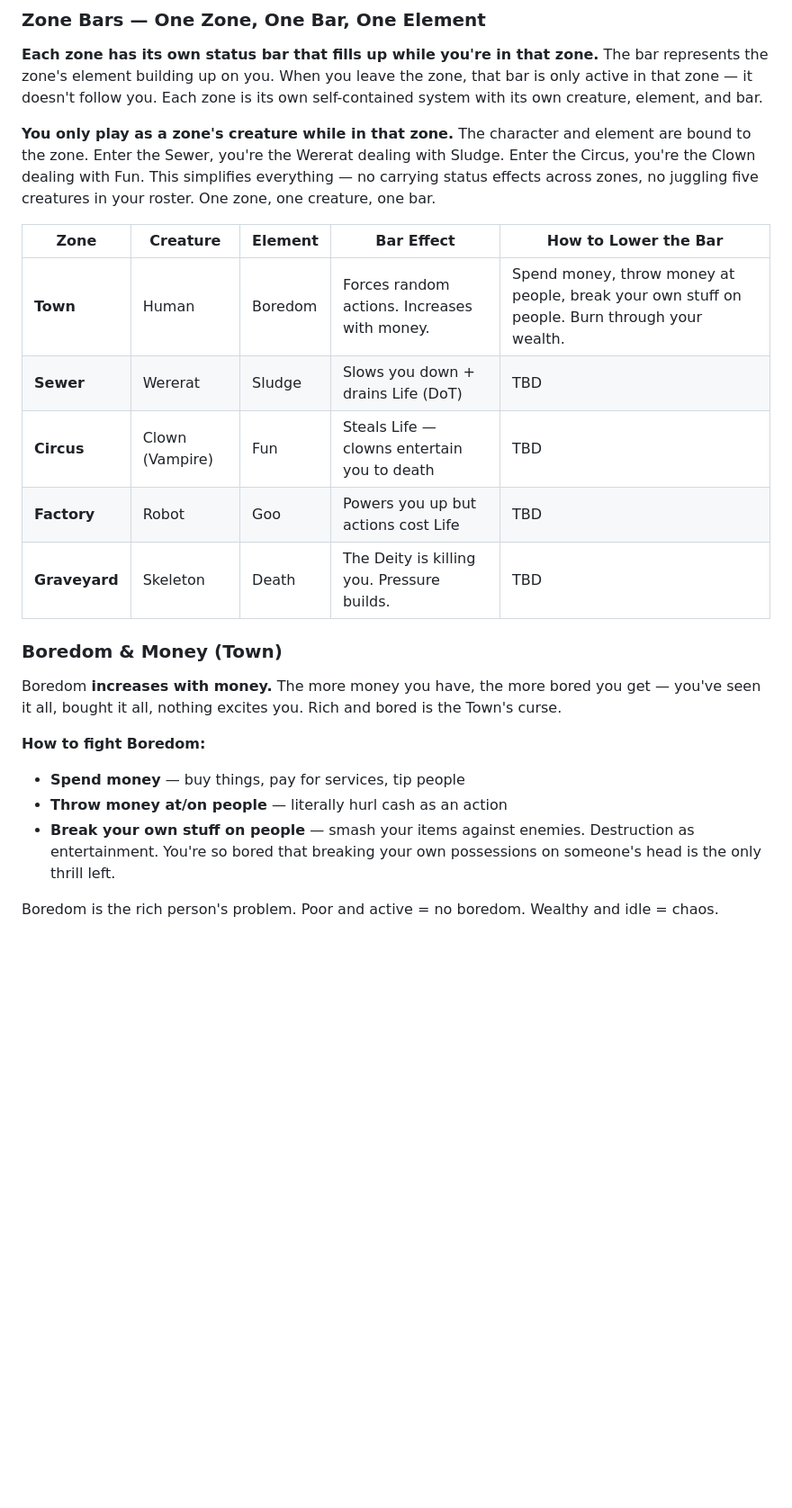
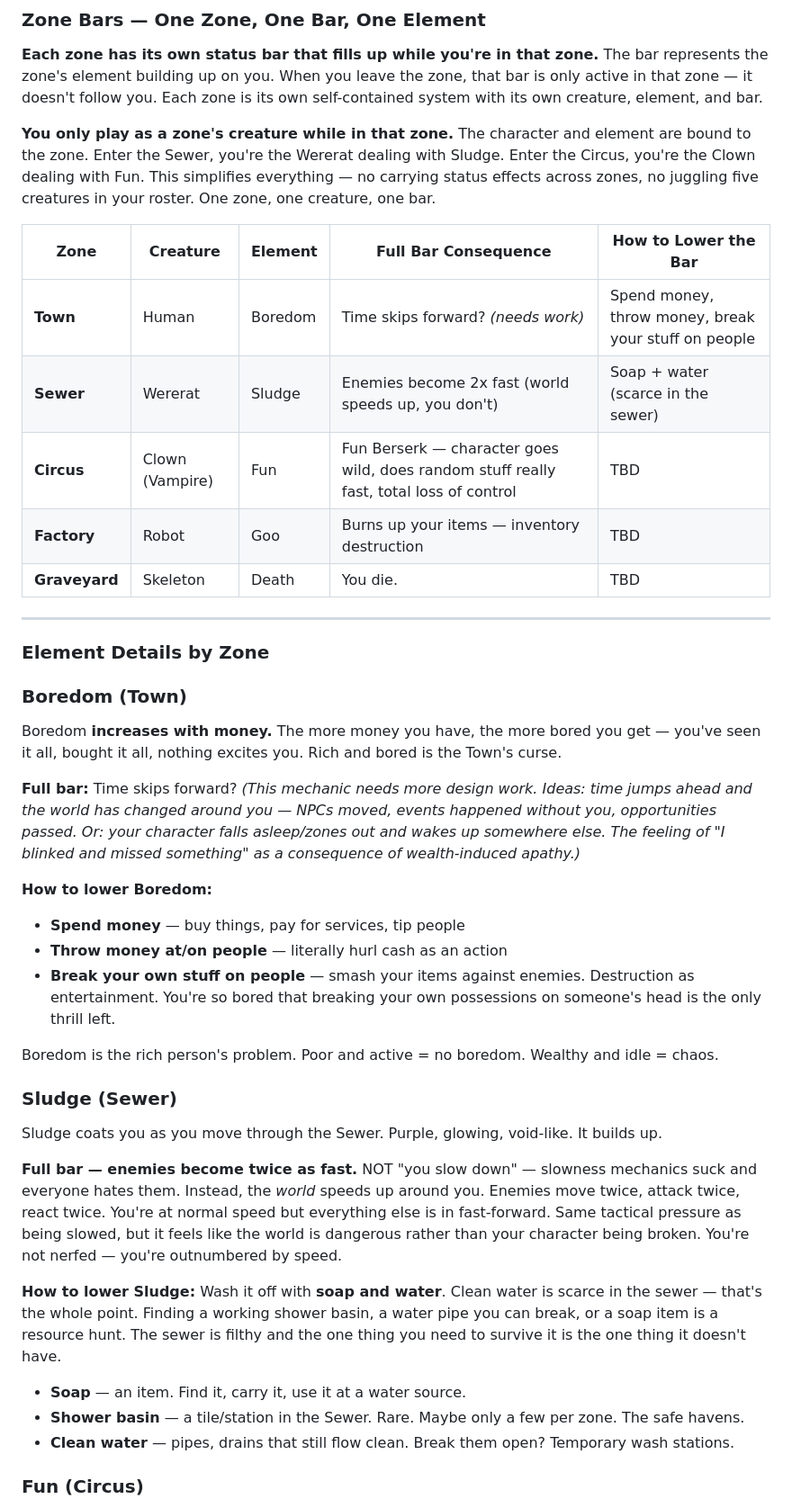
Before and after one commit to RussellDangerr/violencetown.github.io, a Markdown page: plans/game-zones.md, the part around one of its changes. Shown at 90% size. Drawn GitHub-style; blank space fills up the shorter version.

```diff
--- a/plans/game-zones.md
+++ b/plans/game-zones.md
@@ -35,21 +35,42 @@ This plan supersedes the procedural chunk-based generation system from Phase 1.
 
 **You only play as a zone's creature while in that zone.** The character and element are bound to the zone. Enter the Sewer, you're the Wererat dealing with Sludge. Enter the Circus, you're the Clown dealing with Fun. This simplifies everything — no carrying status effects across zones, no juggling five creatures in your roster. One zone, one creature, one bar.
 
-| Zone | Creature | Element | Bar Effect | How to Lower the Bar |
-|------|----------|---------|------------|----------------------|
-| **Town** | Human | Boredom | Forces random actions. Increases with money. | Spend money, throw money at people, break your own stuff on people. Burn through your wealth. |
-| **Sewer** | Wererat | Sludge | Slows you down + drains Life (DoT) | TBD |
-| **Circus** | Clown (Vampire) | Fun | Steals Life — clowns entertain you to death | TBD |
-| **Factory** | Robot | Goo | Powers you up but actions cost Life | TBD |
-| **Graveyard** | Skeleton | Death | The Deity is killing you. Pressure builds. | TBD |
+| Zone | Creature | Element | Full Bar Consequence | How to Lower the Bar |
+|------|----------|---------|---------------------|----------------------|
+| **Town** | Human | Boredom | Time skips forward? *(needs work)* | Spend money, throw money, break your stuff on people |
+| **Sewer** | Wererat | Sludge | Enemies become 2x fast (world speeds up, you don't) | Soap + water (scarce in the sewer) |
+| **Circus** | Clown (Vampire) | Fun | Fun Berserk — character goes wild, does random stuff really fast, total loss of control | TBD |
+| **Factory** | Robot | Goo | Burns up your items — inventory destruction | TBD |
+| **Graveyard** | Skeleton | Death | You die. | TBD |
 
-### Boredom & Money (Town)
+---
+
+### Element Details by Zone
+
+### Boredom (Town)
 
 Boredom **increases with money.** The more money you have, the more bored you get — you've seen it all, bought it all, nothing excites you. Rich and bored is the Town's curse.
 
-**How to fight Boredom:**
+**Full bar:** Time skips forward? *(This mechanic needs more design work. Ideas: time jumps ahead and the world has changed around you — NPCs moved, events happened without you, opportunities passed. Or: your character falls asleep/zones out and wakes up somewhere else. The feeling of "I blinked and missed something" as a consequence of wealth-induced apathy.)*
+
+**How to lower Boredom:**
 - **Spend money** — buy things, pay for services, tip people
 - **Throw money at/on people** — literally hurl cash as an action
 - **Break your own stuff on people** — smash your items against enemies. Destruction as entertainment. You're so bored that breaking your own possessions on someone's head is the only thrill left.
 
 Boredom is the rich person's problem. Poor and active = no boredom. Wealthy and idle = chaos.
+
+### Sludge (Sewer)
+
+Sludge coats you as you move through the Sewer. Purple, glowing, void-like. It builds up.
+
+**Full bar — enemies become twice as fast.** NOT "you slow down" — slowness mechanics suck and everyone hates them. Instead, the *world* speeds up around you. Enemies move twice, attack twice, react twice. You're at normal speed but everything else is in fast-forward. Same tactical pressure as being slowed, but it feels like the world is dangerous rather than your character being broken. You're not nerfed — you're outnumbered by speed.
+
+**How to lower Sludge:** Wash it off with **soap and water**. Clean water is scarce in the sewer — that's the whole point. Finding a working shower basin, a water pipe you can break, or a soap item is a resource hunt. The sewer is filthy and the one thing you need to survive it is the one thing it doesn't have.
+
+- **Soap** — an item. Find it, carry it, use it at a water source.
+- **Shower basin** — a tile/station in the Sewer. Rare. Maybe only a few per zone. The safe havens.
+- **Clean water** — pipes, drains that still flow clean. Break them open? Temporary wash stations.
+
+### Fun (Circus)
+
```
Also changed, not shown: other parts of plans/game-zones.md (+27 -4 lines).
